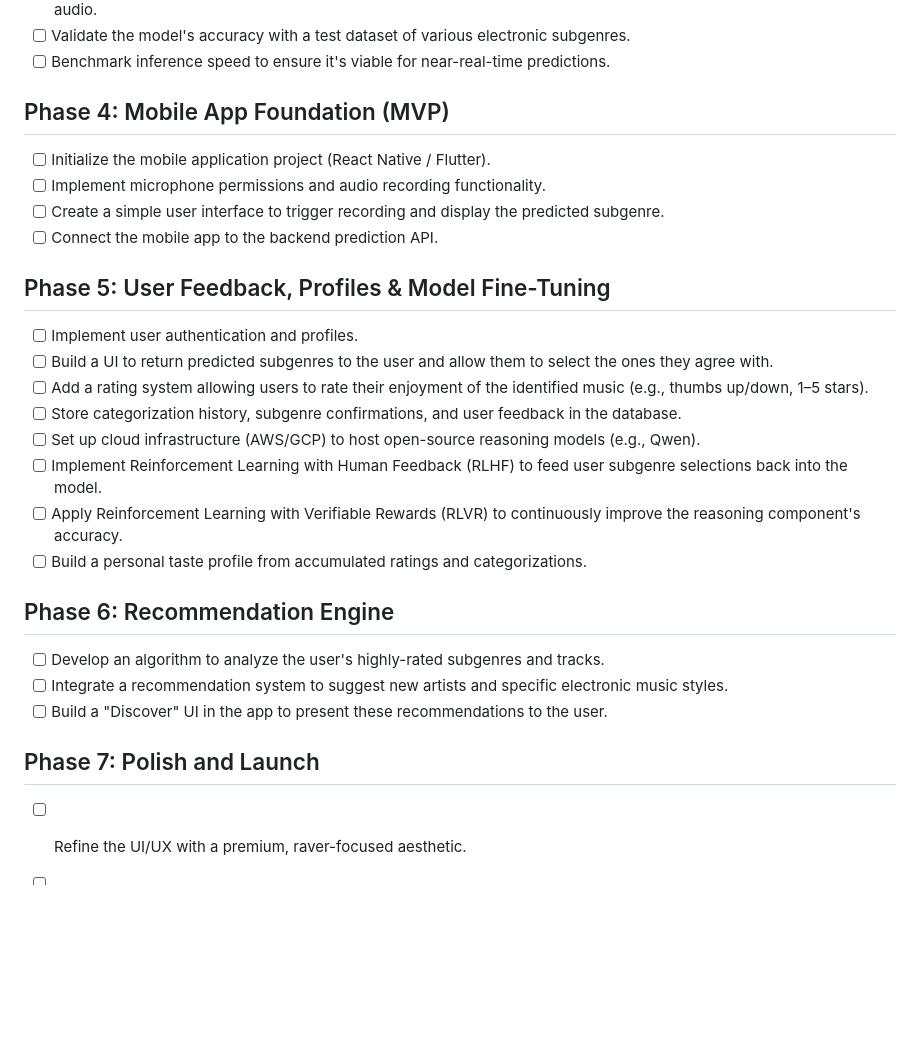
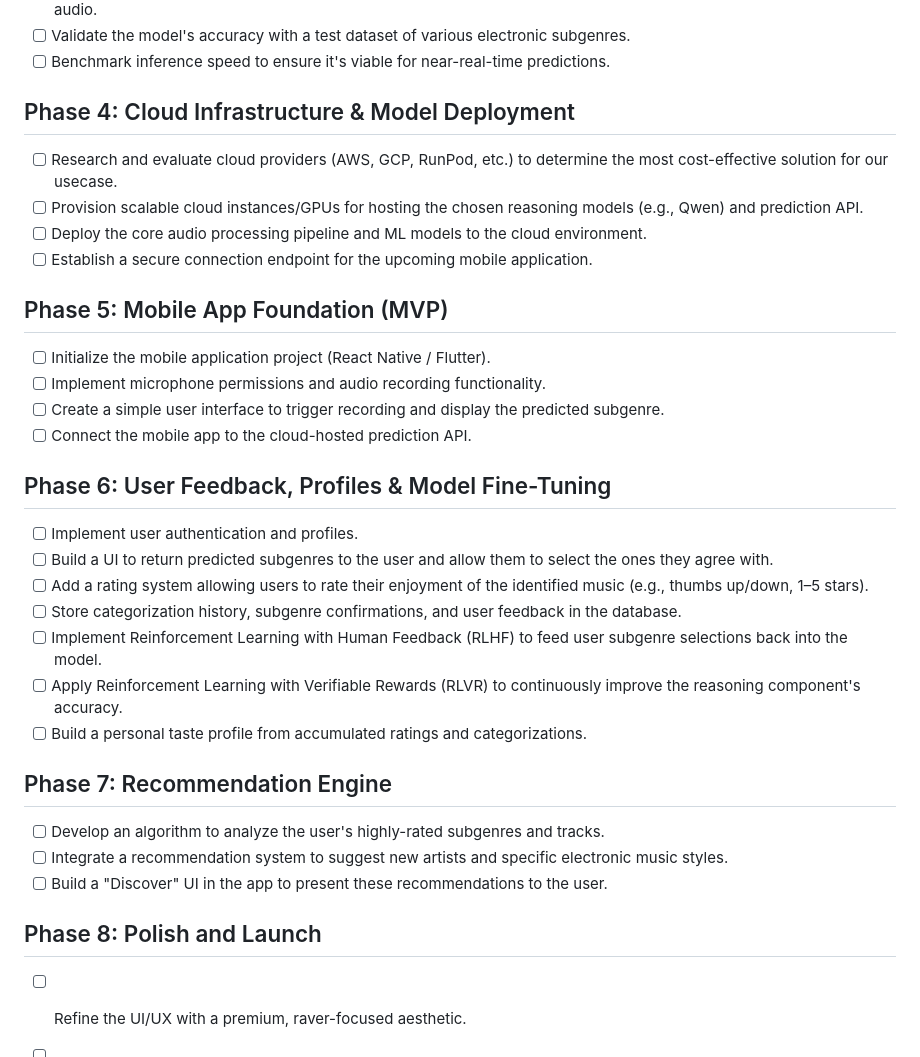
Before and after one commit to Jonbroad15/ElectronicTaste, a Markdown page: specs/roadmap.md, the part around the change. Drawn GitHub-style; blank space fills up the shorter version.

Commit message:
Update roadmap: Add dedicated Cloud Infrastructure phase

```diff
--- a/specs/roadmap.md
+++ b/specs/roadmap.md
@@ -18,28 +18,33 @@
 - [ ] Validate the model's accuracy with a test dataset of various electronic subgenres.
 - [ ] Benchmark inference speed to ensure it's viable for near-real-time predictions.
 
-## Phase 4: Mobile App Foundation (MVP)
+## Phase 4: Cloud Infrastructure & Model Deployment
+- [ ] Research and evaluate cloud providers (AWS, GCP, RunPod, etc.) to determine the most cost-effective solution for our usecase.
+- [ ] Provision scalable cloud instances/GPUs for hosting the chosen reasoning models (e.g., Qwen) and prediction API.
+- [ ] Deploy the core audio processing pipeline and ML models to the cloud environment.
+- [ ] Establish a secure connection endpoint for the upcoming mobile application.
+
+## Phase 5: Mobile App Foundation (MVP)
 - [ ] Initialize the mobile application project (React Native / Flutter).
 - [ ] Implement microphone permissions and audio recording functionality.
 - [ ] Create a simple user interface to trigger recording and display the predicted subgenre.
-- [ ] Connect the mobile app to the backend prediction API.
+- [ ] Connect the mobile app to the cloud-hosted prediction API.
 
-## Phase 5: User Feedback, Profiles & Model Fine-Tuning
+## Phase 6: User Feedback, Profiles & Model Fine-Tuning
 - [ ] Implement user authentication and profiles.
 - [ ] Build a UI to return predicted subgenres to the user and allow them to select the ones they agree with.
 - [ ] Add a rating system allowing users to rate their enjoyment of the identified music (e.g., thumbs up/down, 1–5 stars).
 - [ ] Store categorization history, subgenre confirmations, and user feedback in the database.
-- [ ] Set up cloud infrastructure (AWS/GCP) to host open-source reasoning models (e.g., Qwen).
 - [ ] Implement Reinforcement Learning with Human Feedback (RLHF) to feed user subgenre selections back into the model.
 - [ ] Apply Reinforcement Learning with Verifiable Rewards (RLVR) to continuously improve the reasoning component's accuracy.
 - [ ] Build a personal taste profile from accumulated ratings and categorizations.
 
-## Phase 6: Recommendation Engine
+## Phase 7: Recommendation Engine
 - [ ] Develop an algorithm to analyze the user's highly-rated subgenres and tracks.
 - [ ] Integrate a recommendation system to suggest new artists and specific electronic music styles.
 - [ ] Build a "Discover" UI in the app to present these recommendations to the user.
 
-## Phase 7: Polish and Launch
+## Phase 8: Polish and Launch
 - [ ] Refine the UI/UX with a premium, raver-focused aesthetic.
 - [ ] Perform comprehensive beta testing in real-world environments (e.g., clubs, festivals).
 - [ ] Optimize audio capture for noisy environments.
```
